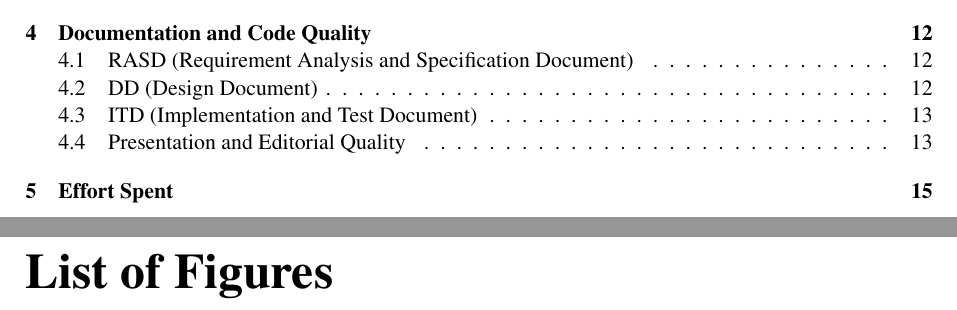
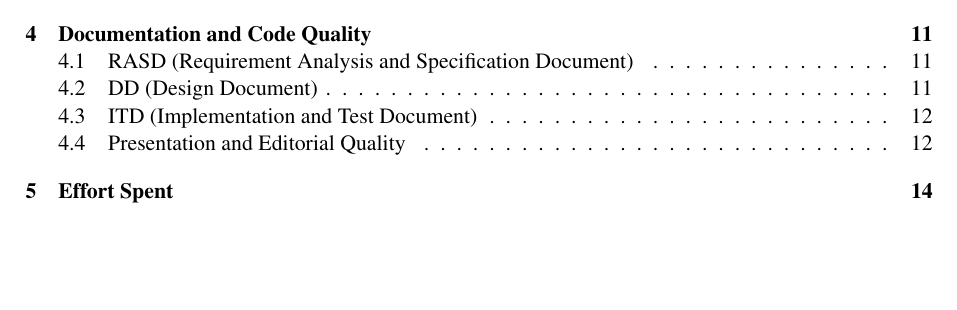
Before and after one commit to AlbertoSpezzapria/Best-Bike-Path, a LaTeX thesis (IT/ATD/main.tex): two parts of pages 3 and 4 of 15 before the commit and part of page 3 of 14 after it, the two joined at a grey line, cut so that both start at the same text, the shorter picture padded with empty space. Compiled offline with pdfLaTeX.

Commit message:
deleting list of figures (empty)

```diff
--- a/IT/ATD/main.tex
+++ b/IT/ATD/main.tex
@@ -106,8 +106,6 @@
 \addcontentsline{toc}{section}{Table of Contents}
 \tableofcontents
 \newpage
-\addcontentsline{toc}{section}{List of Figures}
-\listoffigures
 \addcontentsline{toc}{section}{List of Tables}
 \listoftables
 
```
Also changed, not shown: IT/ATD/main.pdf, 8 other files.
